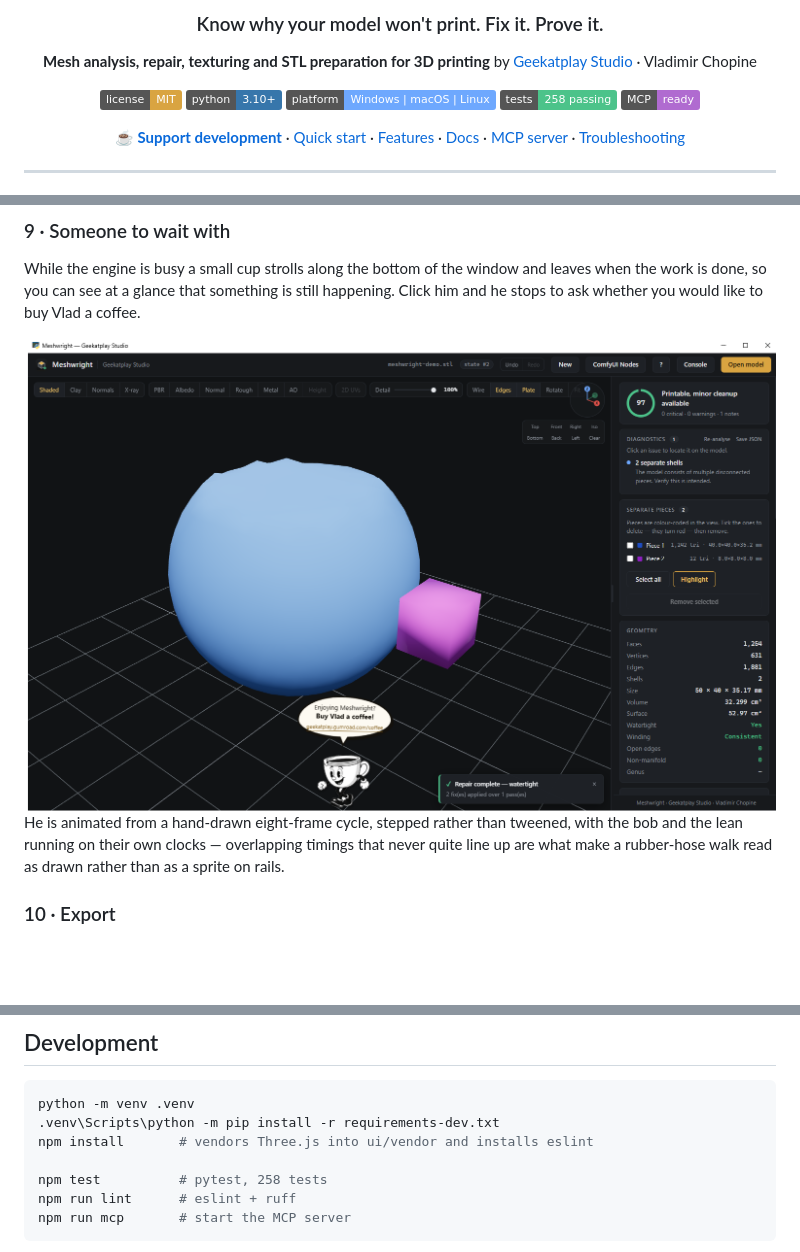
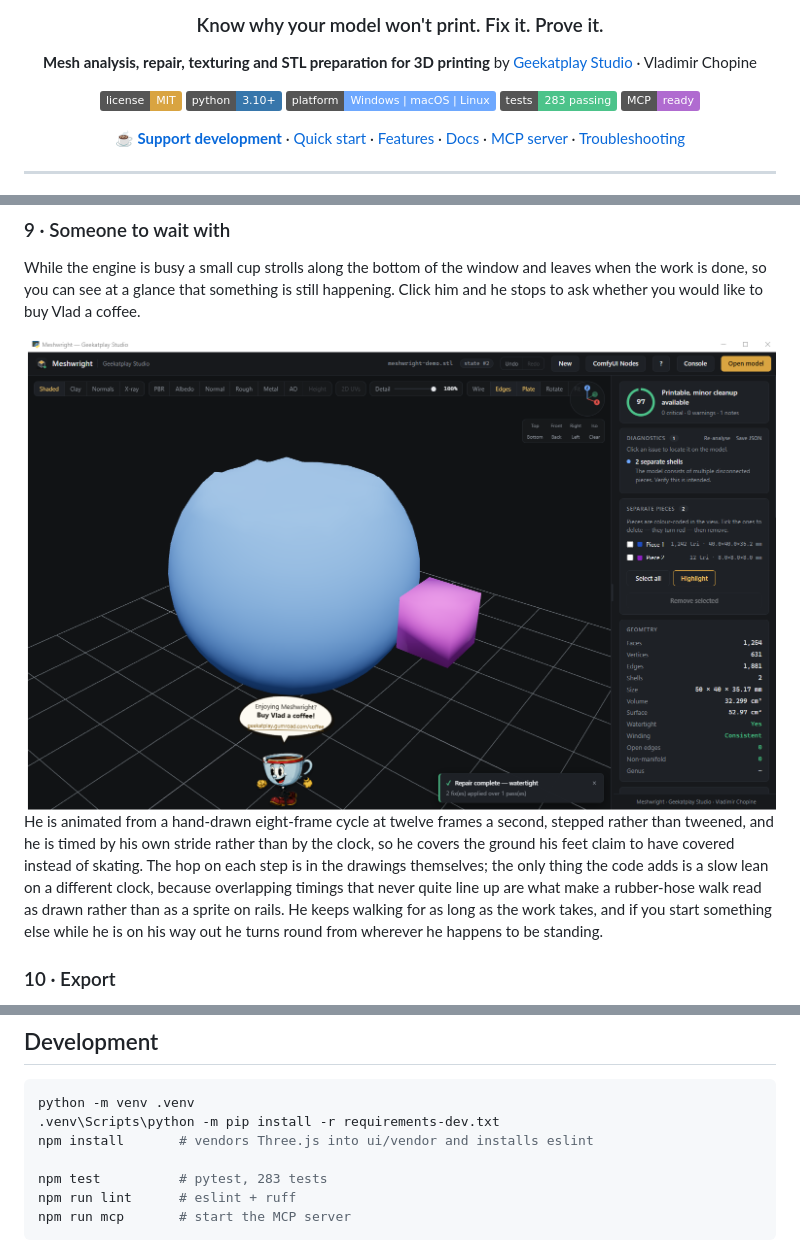
Before and after one commit to GeekatplayStudio/Meshwright, a Markdown page: README.md, 3 parts joined by grey strips. GitHub-like rendering; pictures changed too: docs/images/15-walker.png; badges without logos; blank space fills up the shorter version.

````diff
--- a/README.md
+++ b/README.md
@@ -12,7 +12,7 @@ by [Geekatplay Studio](https://www.geekatplay.com) · Vladimir Chopine
 [![License](https://img.shields.io/badge/license-MIT-d9a441.svg)](LICENSE)
 [![Python](https://img.shields.io/badge/python-3.10%2B-3776ab.svg)](https://python.org)
 [![Platform](https://img.shields.io/badge/platform-Windows%20%7C%20macOS%20%7C%20Linux-6ea8fe.svg)](#install)
-[![Tests](https://img.shields.io/badge/tests-258%20passing-4cc38a.svg)](tests/)
+[![Tests](https://img.shields.io/badge/tests-283%20passing-4cc38a.svg)](tests/)
 [![MCP](https://img.shields.io/badge/MCP-ready-b06bd0.svg)](docs/MCP.md)
 
 [**☕ Support development**](https://geekatplay.gumroad.com/coffee) · [Quick start](#quick-start) · [Features](#what-it-does) · [Docs](docs/) · [MCP server](docs/MCP.md) · [Troubleshooting](#troubleshooting)
@@ -198,9 +198,14 @@ happening. Click him and he stops to ask whether you would like to buy Vlad a co
 <img src="docs/images/15-walker.png" width="900" alt="The cup character walking along the bottom of the window, with a speech balloon">
 </div>
 
-He is animated from a hand-drawn eight-frame cycle, stepped rather than tweened, with
-the bob and the lean running on their own clocks — overlapping timings that never quite
-line up are what make a rubber-hose walk read as drawn rather than as a sprite on rails.
+He is animated from a hand-drawn eight-frame cycle at twelve frames a second, stepped
+rather than tweened, and he is timed by his own stride rather than by the clock, so he
+covers the ground his feet claim to have covered instead of skating. The hop on each
+step is in the drawings themselves; the only thing the code adds is a slow lean on a
+different clock, because overlapping timings that never quite line up are what make a
+rubber-hose walk read as drawn rather than as a sprite on rails. He keeps walking for
+as long as the work takes, and if you start something else while he is on his way out
+he turns round from wherever he happens to be standing.
 
 ### 10 · Export
 
@@ -419,7 +424,7 @@ python -m venv .venv
 .venv\Scripts\python -m pip install -r requirements-dev.txt
 npm install       # vendors Three.js into ui/vendor and installs eslint
 
-npm test          # pytest, 258 tests
+npm test          # pytest, 283 tests
 npm run lint      # eslint + ruff
 npm run mcp       # start the MCP server
 ```
````
Also changed, not shown: CHANGELOG.md (+20 -0 lines), docs/ARCHITECTURE.md (+23 -2 lines), ui/assets/walk/walk-strip.png, 9 other files.
